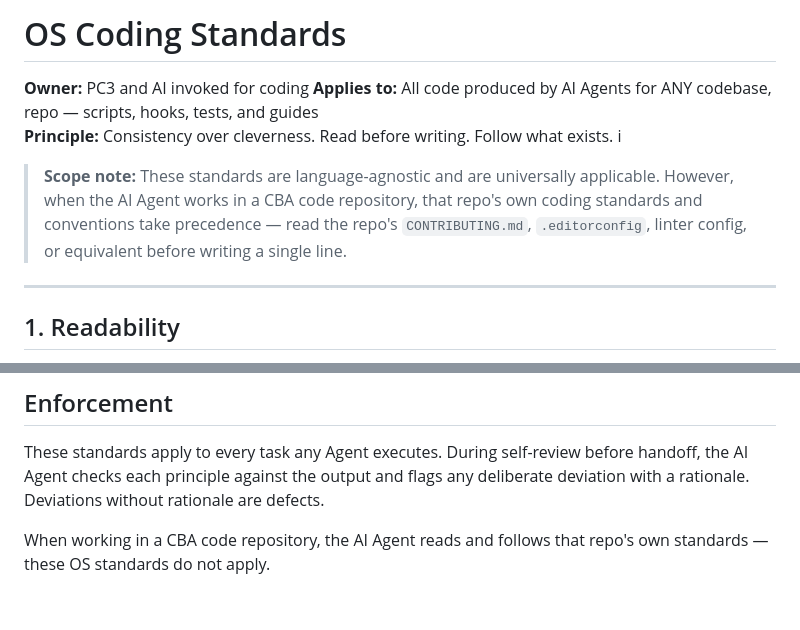
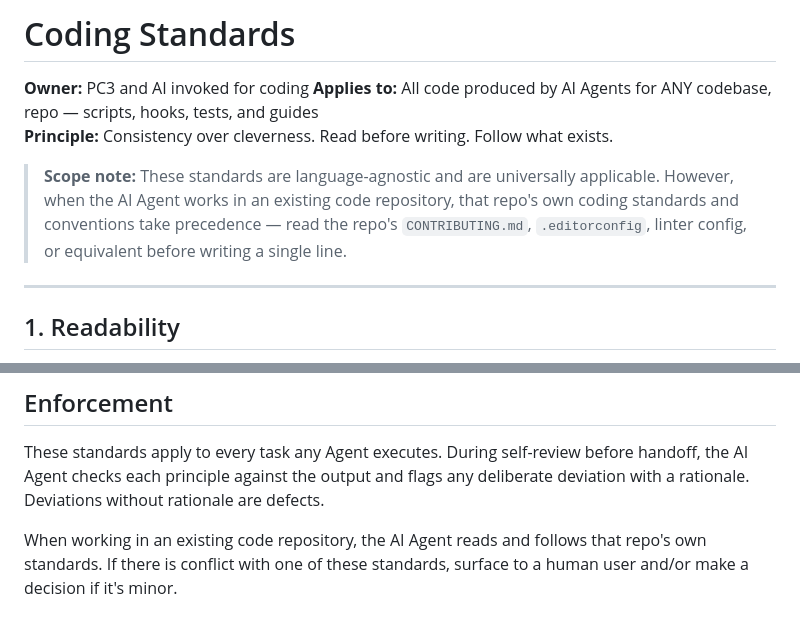
Before and after one commit to rurouni88/pc3-DevLife, a Markdown page: CODING_STANDARDS.md, 2 parts joined by grey strips. Drawn GitHub-style.

Commit message:
Revise coding standards document for clarity
Updated the document to clarify the application of coding standards in existing code repositories and made minor edits for consistency.

```diff
--- a/CODING_STANDARDS.md
+++ b/CODING_STANDARDS.md
@@ -1,10 +1,10 @@
-# OS Coding Standards
+# Coding Standards
 
 **Owner:** PC3 and AI invoked for coding
 **Applies to:** All code produced by AI Agents for ANY codebase, repo — scripts, hooks, tests, and guides
 **Principle:** Consistency over cleverness. Read before writing. Follow what exists.
-i
-> **Scope note:** These standards are language-agnostic and are universally applicable. However, when the AI Agent works in a CBA code repository, that repo's own coding standards and conventions take precedence — read the repo's `CONTRIBUTING.md`, `.editorconfig`, linter config, or equivalent before writing a single line.
+
+> **Scope note:** These standards are language-agnostic and are universally applicable. However, when the AI Agent works in an existing code repository, that repo's own coding standards and conventions take precedence — read the repo's `CONTRIBUTING.md`, `.editorconfig`, linter config, or equivalent before writing a single line.
 
 ---
 
@@ -160,4 +160,4 @@ In all three cases: state the reason before introducing the change.
 
 These standards apply to every task any Agent executes. During self-review before handoff, the AI Agent checks each principle against the output and flags any deliberate deviation with a rationale. Deviations without rationale are defects.
 
-When working in a CBA code repository, the AI Agent reads and follows that repo's own standards — these OS standards do not apply.
+When working in an existing code repository, the AI Agent reads and follows that repo's own standards. If there is conflict with one of these standards, surface to a human user and/or make a decision if it's minor.
```
